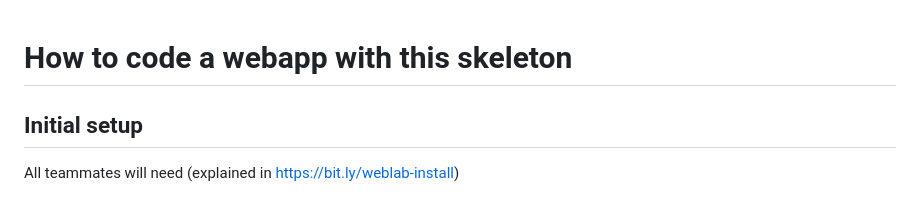
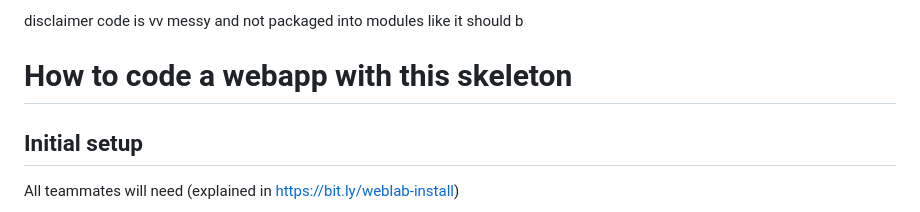
Before and after one commit to weblab-class/andy-phung, a Markdown page: README.md, the part around the change. GitHub-like rendering.

```diff
--- a/README.md
+++ b/README.md
@@ -1,3 +1,5 @@
+disclaimer code is vv messy and not packaged into modules like it should b
+
 # How to code a webapp with this skeleton
 
 ## Initial setup
```
